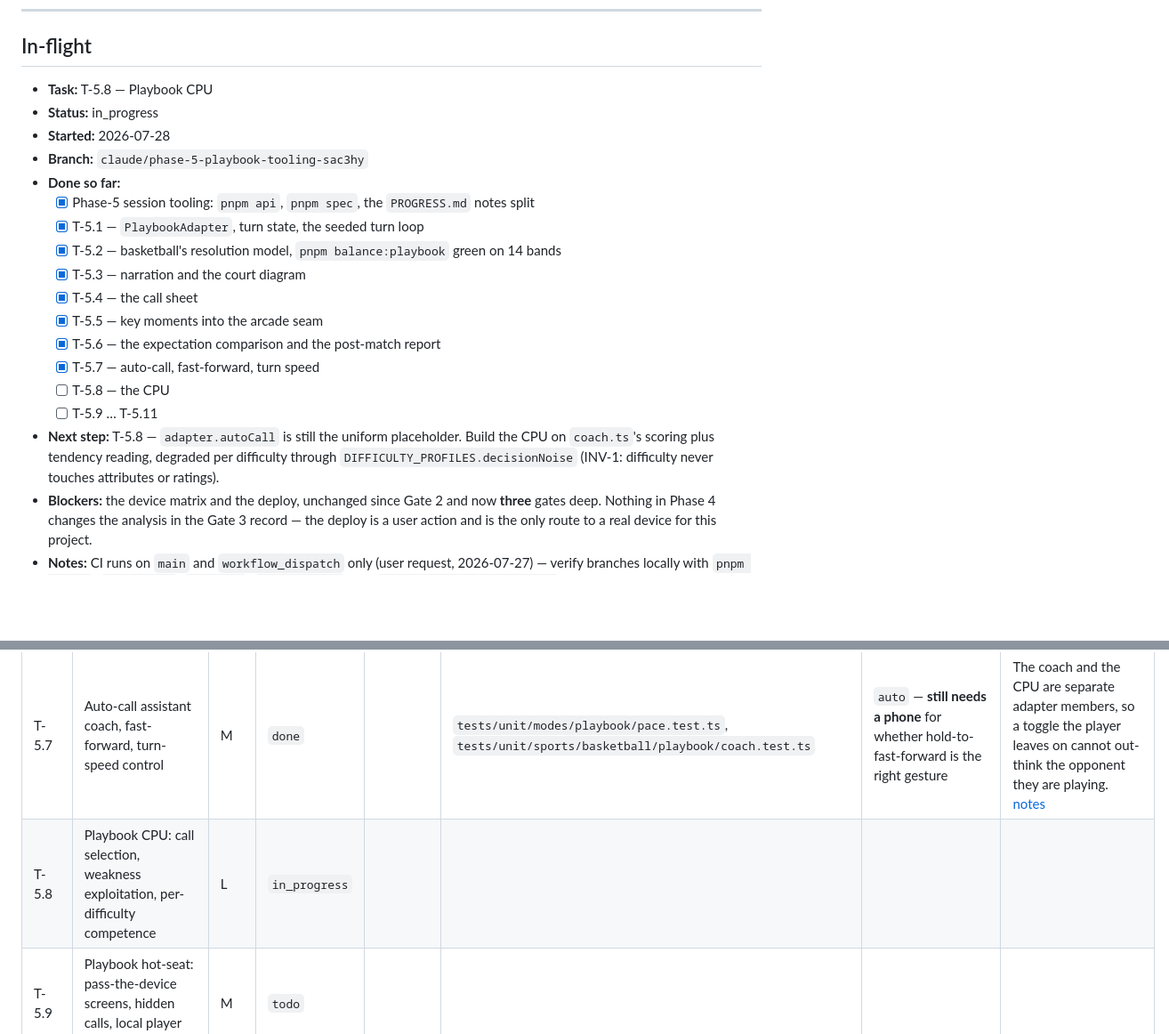
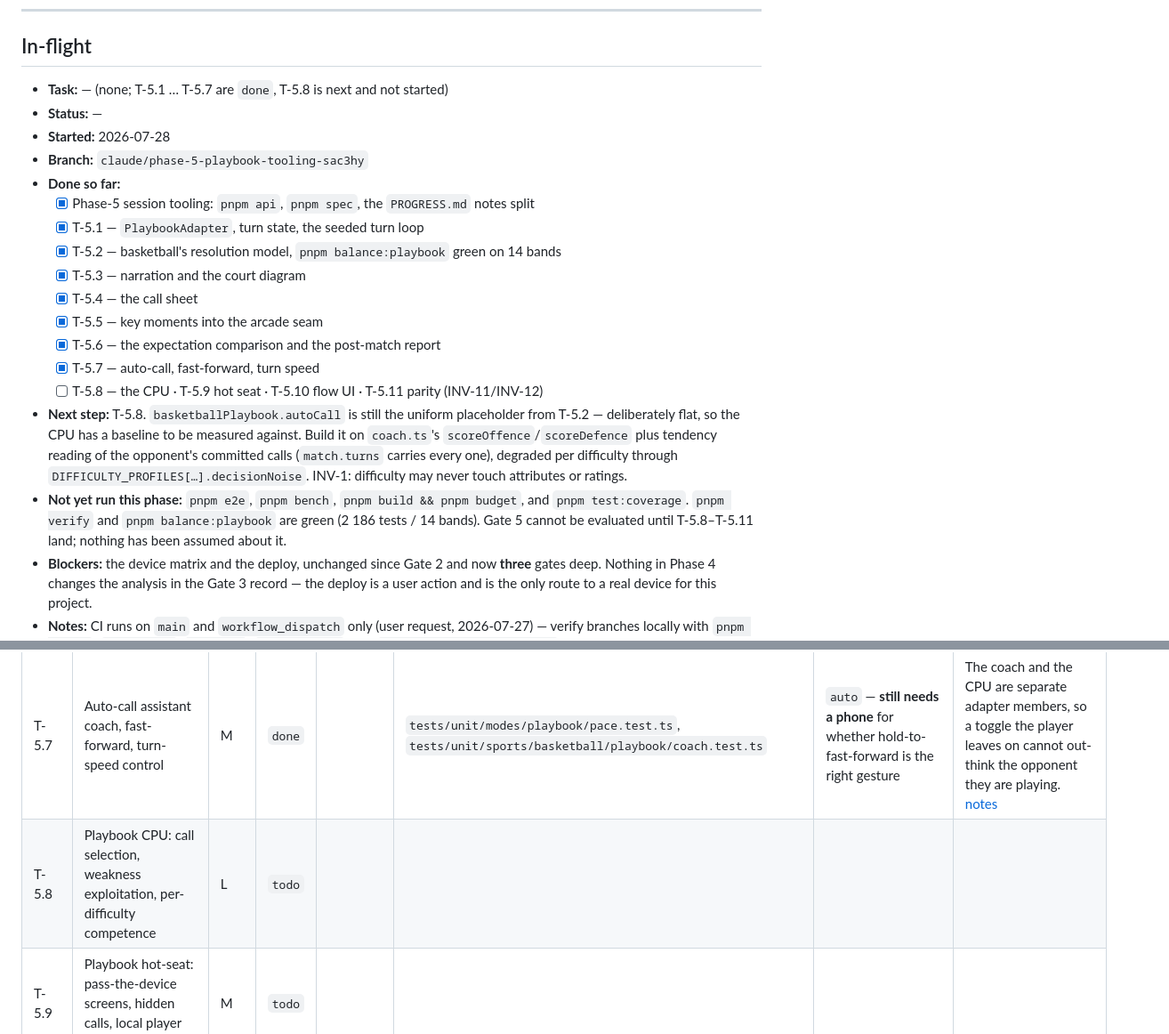
Before and after one commit to KJLJon/Sport-Game, a Markdown page: specs/001-initial-dev/PROGRESS.md, 2 parts joined by grey strips. Shown at 89% size. Rendered like a GitHub page; blank space fills up the shorter version.

Commit message:
docs(T-5.7): park T-5.8 and record the resume point
T-5.8 was marked in_progress when the phase paused; no work started, so it goes
back to todo and the In-flight block says so. Records what has not been run
this phase — e2e, bench, budget, coverage — rather than leaving a later session
to assume.

Phase: 5
Task: T-5.7
Spec: CLAUDE.md §3.1

Co-Authored-By: Claude <noreply@anthropic.com>

```diff
--- a/specs/001-initial-dev/PROGRESS.md
+++ b/specs/001-initial-dev/PROGRESS.md
@@ -12,8 +12,8 @@ Statuses: `todo` · `in_progress` · `blocked` · `done` · `cut`
 
 ## In-flight
 
-- **Task:** T-5.8 — Playbook CPU
-- **Status:** in_progress
+- **Task:** — (none; T-5.1 … T-5.7 are `done`, T-5.8 is next and not started)
+- **Status:** —
 - **Started:** 2026-07-28
 - **Branch:** `claude/phase-5-playbook-tooling-sac3hy`
 - **Done so far:**
@@ -25,11 +25,15 @@ Statuses: `todo` · `in_progress` · `blocked` · `done` · `cut`
   - [x] T-5.5 — key moments into the arcade seam
   - [x] T-5.6 — the expectation comparison and the post-match report
   - [x] T-5.7 — auto-call, fast-forward, turn speed
-  - [ ] T-5.8 — the CPU
-  - [ ] T-5.9 … T-5.11
-- **Next step:** T-5.8 — `adapter.autoCall` is still the uniform placeholder. Build the CPU on
-  `coach.ts`'s scoring plus tendency reading, degraded per difficulty through
-  `DIFFICULTY_PROFILES.decisionNoise` (INV-1: difficulty never touches attributes or ratings).
+  - [ ] T-5.8 — the CPU · T-5.9 hot seat · T-5.10 flow UI · T-5.11 parity (INV-11/INV-12)
+- **Next step:** T-5.8. `basketballPlaybook.autoCall` is still the uniform placeholder from T-5.2 —
+  deliberately flat, so the CPU has a baseline to be measured against. Build it on `coach.ts`'s
+  `scoreOffence`/`scoreDefence` plus tendency reading of the opponent's committed calls
+  (`match.turns` carries every one), degraded per difficulty through
+  `DIFFICULTY_PROFILES[…].decisionNoise`. INV-1: difficulty may never touch attributes or ratings.
+- **Not yet run this phase:** `pnpm e2e`, `pnpm bench`, `pnpm build && pnpm budget`, and
+  `pnpm test:coverage`. `pnpm verify` and `pnpm balance:playbook` are green (2 186 tests / 14 bands).
+  Gate 5 cannot be evaluated until T-5.8–T-5.11 land; nothing has been assumed about it.
 - **Blockers:** the device matrix and the deploy, unchanged since Gate 2 and now **three** gates
   deep. Nothing in Phase 4 changes the analysis in the Gate 3 record — the deploy is a user action
   and is the only route to a real device for this project.
@@ -198,7 +202,7 @@ there; this file is read at every session start and the notes file only when you
 | T-5.5 | Key-moment detection → arcade invocation → result fed back into resolution | L | `done` | | `tests/unit/sports/basketball/playbook/key-moments.test.ts` | `auto` | The arcade seam held: Playbook became a second consumer with no change to `ArcadeGameDef`, `ArcadeRun`, or `calibrate()`. [notes](./notes/phase-5.md#t-55) |
 | T-5.6 | Expectation comparison ("the sim would have made it") + post-match reporting | M | `done` | | `tests/unit/modes/playbook/report.test.ts` | `auto` | The counterfactual is recorded at settle time as `simPoints`, so the report only counts — it never re-derives what would have happened. [notes](./notes/phase-5.md#t-56) |
 | T-5.7 | Auto-call assistant coach, fast-forward, turn-speed control | M | `done` | | `tests/unit/modes/playbook/pace.test.ts`, `tests/unit/sports/basketball/playbook/coach.test.ts` | `auto` — **still needs a phone** for whether hold-to-fast-forward is the right gesture | The coach and the CPU are separate adapter members, so a toggle the player leaves on cannot out-think the opponent they are playing. [notes](./notes/phase-5.md#t-57) |
-| T-5.8 | Playbook CPU: call selection, weakness exploitation, per-difficulty competence | L | `in_progress` | | | | |
+| T-5.8 | Playbook CPU: call selection, weakness exploitation, per-difficulty competence | L | `todo` | | | | |
 | T-5.9 | Playbook hot-seat: pass-the-device screens, hidden calls, local player names | M | `todo` | | | | |
 | T-5.10 | Playbook flow UI: setup, turn screen, key-moment transition, results | L | `todo` | | | | |
 | T-5.11 | Cross-mode parity tests (INV-11) and reward parity (INV-12) | M | `todo` | | | | |
```
